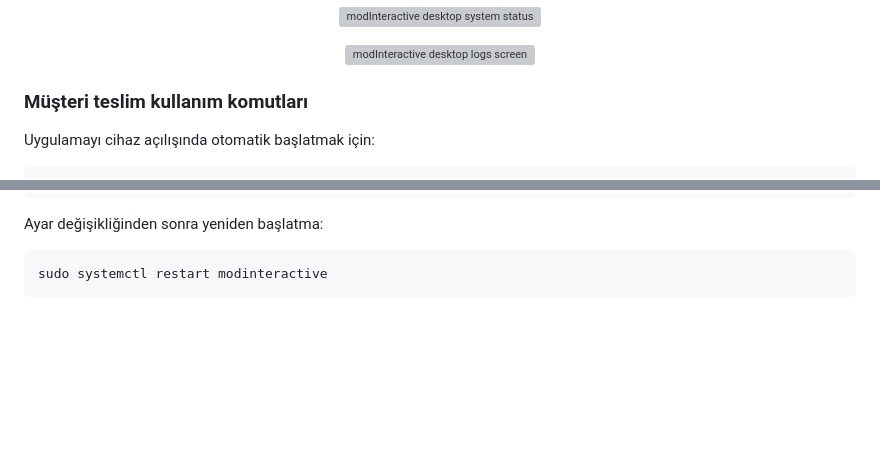
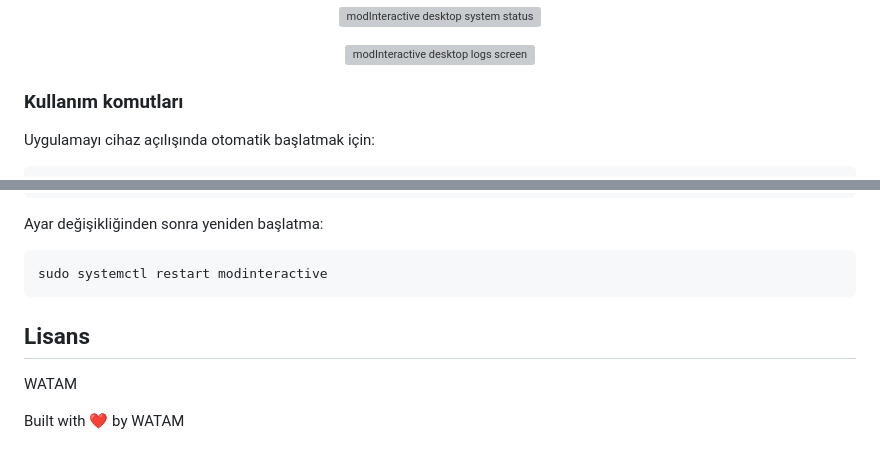
Before and after one commit to WeAreTheArtMakers/modInteractive, a Markdown page: README.md, 2 parts joined by grey strips. GitHub-like rendering; blank space fills up the shorter version; grey boxes are pictures that could not be loaded.

Commit message:
Update README license and usage wording

```diff
--- a/README.md
+++ b/README.md
@@ -310,7 +310,7 @@ PIR ile Camera arasında geçiş yaptıktan sonra ayarları kaydedip servisi yen
   <img src="docs/images/admin-desktop-logs.png" alt="modInteractive desktop logs screen" width="820">
 </p>
 
-### Müşteri teslim kullanım komutları
+### Kullanım komutları
 
 Uygulamayı cihaz açılışında otomatik başlatmak için:
 
@@ -330,3 +330,11 @@ Ayar değişikliğinden sonra yeniden başlatma:
 
     sudo systemctl restart modinteractive
 <!-- REMOTE_ADMIN_PANEL_END -->
+
+<!-- WATAM_LICENSE_START -->
+## Lisans
+
+WATAM
+<!-- WATAM_LICENSE_END -->
+
+Built with ❤️ by WATAM
```
